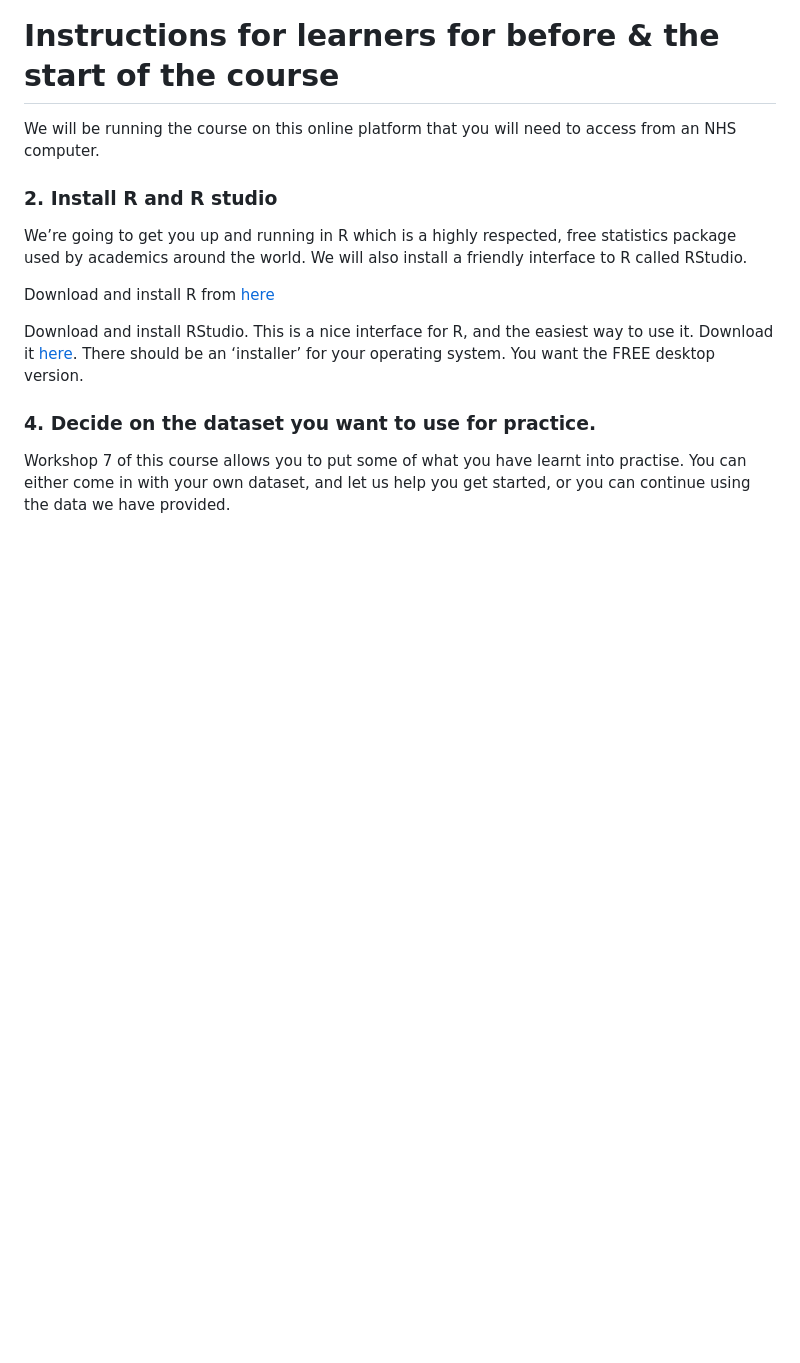
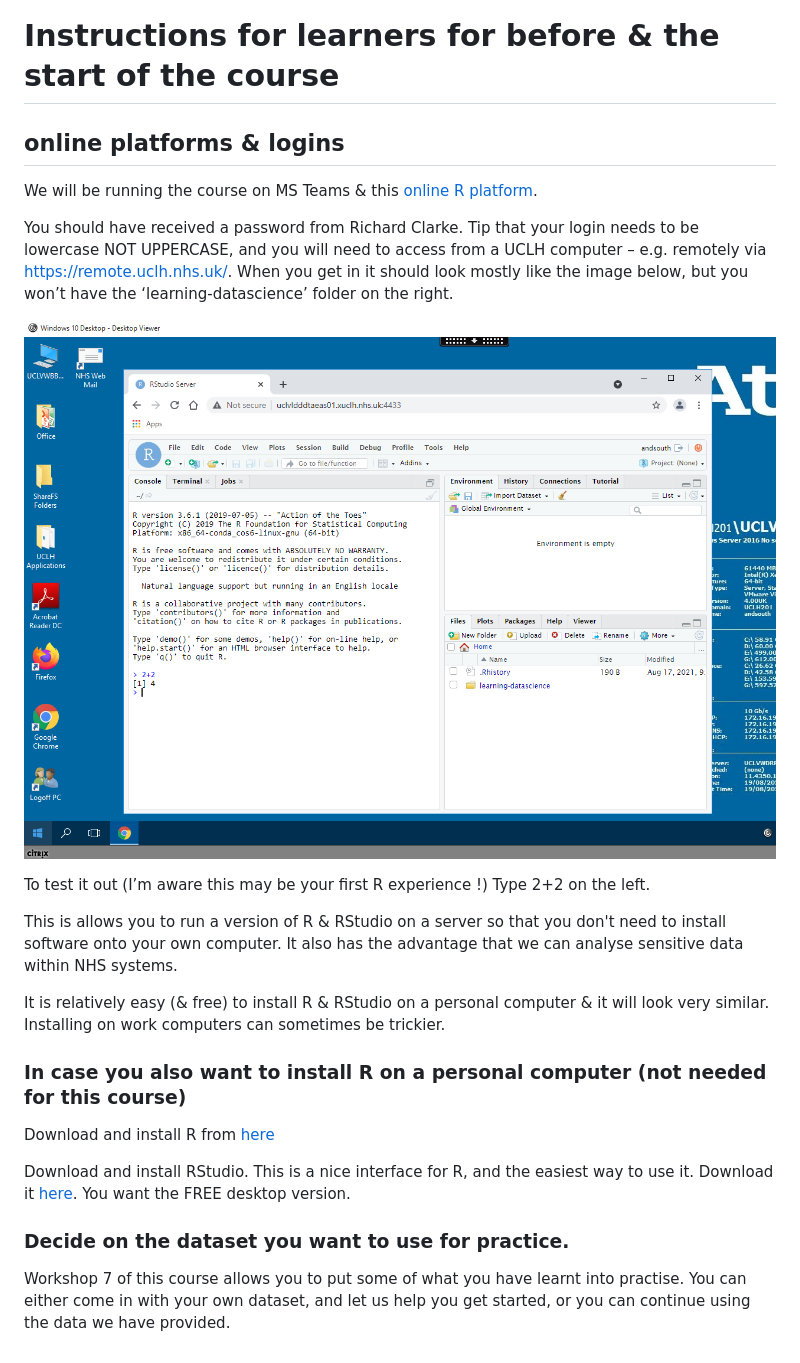
Before and after one commit to uclh-criu/learning-datascience, a Markdown page: Instructions/pre-course-instructions.md, the part around the change. GitHub-like rendering; pictures changed too: Images/RStudioServer.png (added); blank space fills up the shorter version.

Commit message:
tweak instructions, preview to build html

```diff
--- a/Instructions/pre-course-instructions.md
+++ b/Instructions/pre-course-instructions.md
@@ -1,22 +1,33 @@
 # Instructions for learners for before & the start of the course
 
-We will be running the course on this online platform that you will need to access from an NHS computer.
+
+## online platforms & logins
+
+We will be running the course on MS Teams & this [online R platform](http://uclvldddtaeas01.xuclh.nhs.uk:4433).
+
+You should have received a password from Richard Clarke. Tip that your login needs to be lowercase NOT UPPERCASE, and you will need to access from a UCLH computer – e.g. remotely via https://remote.uclh.nhs.uk/. When you get in it should look mostly like the image below, but you won’t have the ‘learning-datascience’ folder on the right.
+
+
+![](../Images/RStudioServer.png)
+
+
+To test it out (I’m aware this may be your first R experience !)
+Type 2+2 on the left.
+
+
+This is allows you to run a version of R & RStudio on a server so that you don't need to install software onto your own computer. It also has the advantage that we can analyse sensitive data within NHS systems.
+
+It is relatively easy (& free) to install R & RStudio on a personal computer & it will look very similar. Installing on work computers can sometimes be trickier.
 
 
 
-
-
-
-
-### 2. Install R and R studio
-
-We’re going to get you up and running in R which is a highly respected, free statistics package used by academics around the world. We will also install a friendly interface to R called RStudio.
+### In case you also want to install R on a personal computer (not needed for this course)
 
 Download and install R from [here](https://cran.rstudio.com/)
 
-Download and install RStudio. This is a nice interface for R, and the easiest way to use it. Download it [here](https://www.rstudio.com/products/rstudio/download/). There should be an ‘installer’ for your operating system. You want the FREE desktop version.
+Download and install RStudio. This is a nice interface for R, and the easiest way to use it. Download it [here](https://www.rstudio.com/products/rstudio/download/). You want the FREE desktop version.
 
 
-### 4. Decide on the dataset you want to use for practice.
+### Decide on the dataset you want to use for practice.
 
 Workshop 7 of this course allows you to put some of what you have learnt into practise. You can either come in with your own dataset, and let us help you get started, or you can continue using the data we have provided.
```
Also changed, not shown: Images/Golem.png (deleted), Images/StatisticalRethinking.png (deleted), 1 other file.
